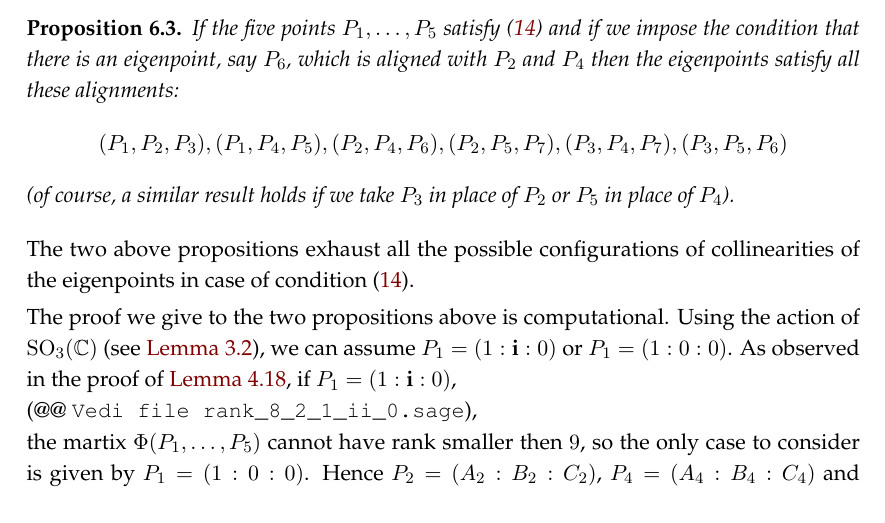
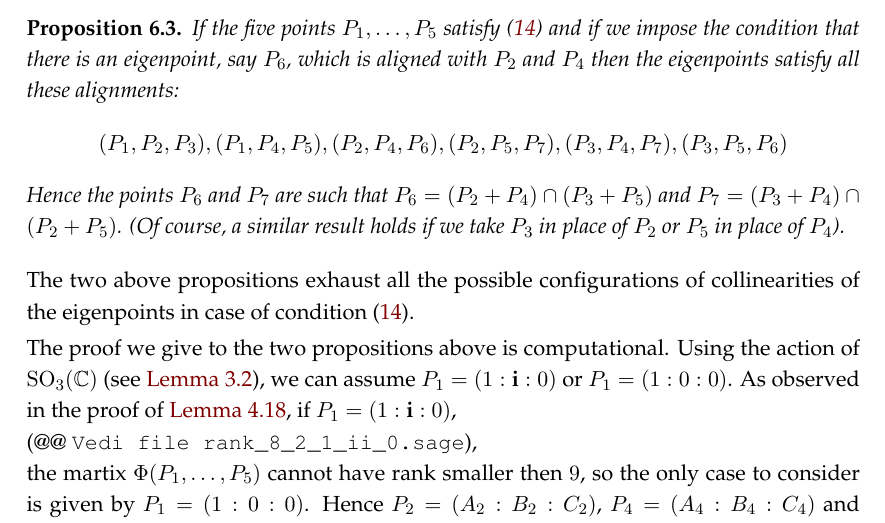
Before and after one commit to MatteoGallet/AlignedEigenpoints, a LaTeX document (i_magnifici_3.tex): part of page 18 of 30, cut so that both start at the same text. Compiled offline with pdfLaTeX.

Commit message:
Minima modifica in prop. 3

```diff
--- a/i_magnifici_3.tex
+++ b/i_magnifici_3.tex
@@ -1279,7 +1279,10 @@ alignments:
 (P_1, P_2, P_3), (P_1, P_4, P_5), (P_2, P_4, P_6), (P_2, P_5, P_7),
 (P_3, P_4, P_7), (P_3, P_5, P_6)
 \]
-(of course, a similar result holds if we take $P_3$ in place of $P_2$ or $P_5$
+Hence the points $P_6$ and $P_7$ are such that
+$P_6 = (P_2+P_4) \cap (P_3+P_5)$
+and $P_7 = (P_3+P_4) \cap (P_2+P_5)$.
+(Of course, a similar result holds if we take $P_3$ in place of $P_2$ or $P_5$
 in place of $P_4$).
 \end{prop}
 The two above propositions exhaust all the possible configurations
```
